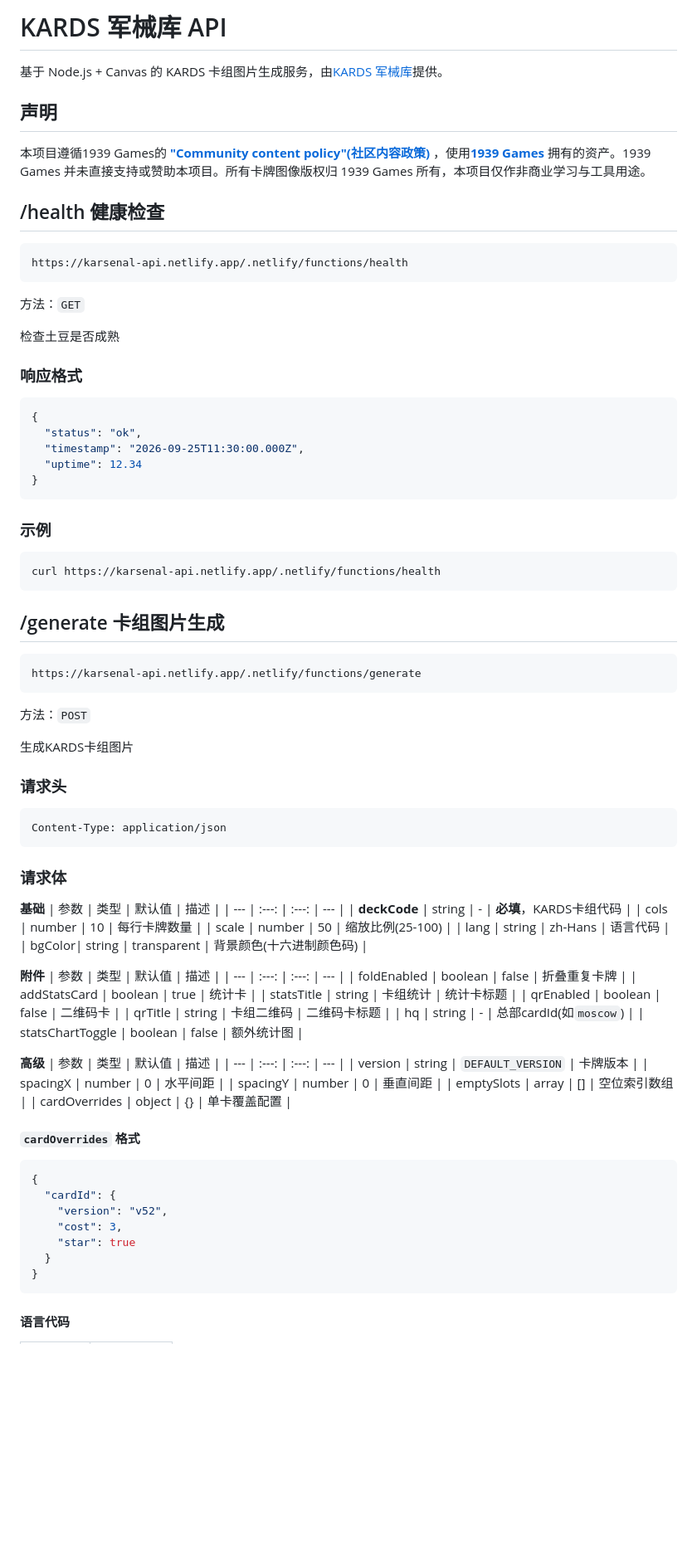
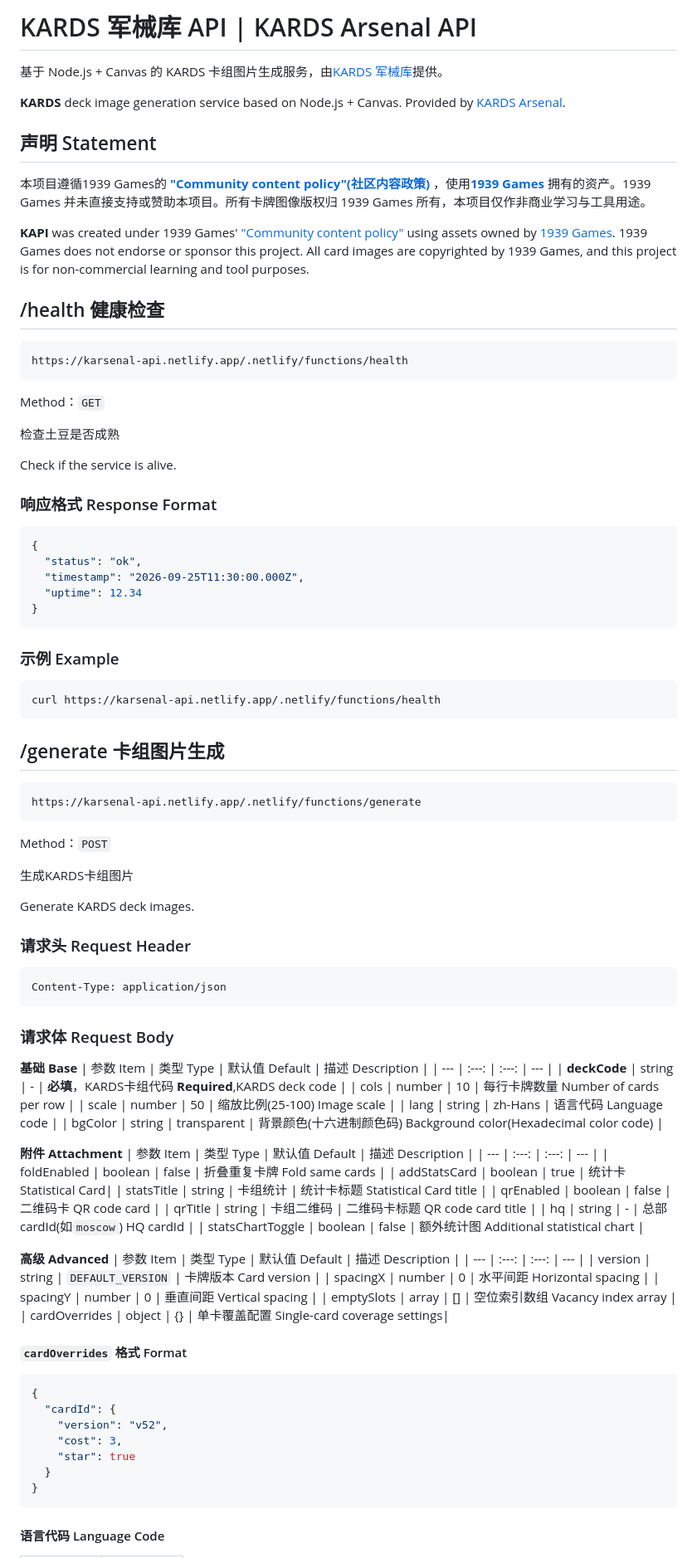
Before and after one commit to CraftSoul/kapi, a Markdown page: README.md, the part around one of its changes. Shown at 83% size. Rendered like a GitHub page; blank space fills up the shorter version.

````diff
--- a/README.md
+++ b/README.md
@@ -1,10 +1,14 @@
-# KARDS 军械库 API
+# KARDS 军械库 API | KARDS Arsenal API
 
 基于 Node.js + Canvas 的 KARDS 卡组图片生成服务，由[KARDS 军械库](https://github.com/CraftSoul/kards-image-tool)提供。
 
-## 声明
+**KARDS** deck image generation service based on Node.js + Canvas. Provided by [KARDS Arsenal](https://github.com/CraftSoul/kards-image-tool).
+
+## 声明 Statement
 
 本项目遵循1939 Games的 [**"Community content policy"(社区内容政策)**](https://support.kards.com/hc/en-us/articles/360027838532-KARDS-Community-License) ，使用[**1939 Games**](https://www.1939games.com/) 拥有的资产。1939 Games 并未直接支持或赞助本项目。所有卡牌图像版权归 1939 Games 所有，本项目仅作非商业学习与工具用途。
+
+**KAPI** was created under 1939 Games' ["Community content policy"](https://support.kards.com/hc/en-us/articles/360027838532-KARDS-Community-License) using assets owned by [1939 Games](https://www.1939games.com/). 1939 Games does not endorse or sponsor this project. All card images are copyrighted by 1939 Games, and this project is for non-commercial learning and tool purposes.
 
 ## /health 健康检查
 
@@ -12,11 +16,13 @@
 https://karsenal-api.netlify.app/.netlify/functions/health
 ```
 
-方法：`GET`
+Method：`GET`
 
 检查土豆是否成熟
 
-### 响应格式
+Check if the service is alive.
+
+### 响应格式 Response Format
 
 ```json
 {
@@ -26,7 +32,7 @@ https://karsenal-api.netlify.app/.netlify/functions/health
 }
 ```
 
-### 示例
+### 示例 Example
 
 ```bash
 curl https://karsenal-api.netlify.app/.netlify/functions/health
@@ -38,48 +44,50 @@ curl https://karsenal-api.netlify.app/.netlify/functions/health
 https://karsenal-api.netlify.app/.netlify/functions/generate
 ```
 
-方法：`POST`
+Method：`POST`
 
 生成KARDS卡组图片
 
-### 请求头
+Generate KARDS deck images.
+
+### 请求头 Request Header
 
 ```
 Content-Type: application/json
 ```
 
-### 请求体
+### 请求体 Request Body
 
-**基础**
-| 参数 | 类型 | 默认值 | 描述 |
+**基础 Base**
+| 参数 Item | 类型 Type | 默认值 Default | 描述 Description |
 | --- | :---: | :---: | --- |
-| **deckCode** | string | - | **必填**，KARDS卡组代码 |
-| cols | number | 10 | 每行卡牌数量 |
-| scale | number | 50 | 缩放比例(25-100) |
-| lang | string | zh-Hans | 语言代码 |
-| bgColor| string | transparent | 背景颜色(十六进制颜色码) |
+| **deckCode** | string | - | **必填**，KARDS卡组代码 **Required**,KARDS deck code |
+| cols | number | 10 | 每行卡牌数量 Number of cards per row |
+| scale | number | 50 | 缩放比例(25-100)  Image scale |
+| lang | string | zh-Hans | 语言代码 Language code |
+| bgColor | string | transparent | 背景颜色(十六进制颜色码) Background color(Hexadecimal color code) |
 
-**附件**
-| 参数 | 类型 | 默认值 | 描述 |
+**附件 Attachment**
+| 参数 Item | 类型 Type | 默认值 Default | 描述 Description |
 | --- | :---: | :---: | --- |
-| foldEnabled | boolean | false | 折叠重复卡牌 |
-| addStatsCard | boolean | true | 统计卡 |
-| statsTitle | string | 卡组统计 | 统计卡标题 |
-| qrEnabled | boolean | false | 二维码卡 |
-| qrTitle | string | 卡组二维码 | 二维码卡标题 |
-| hq | string | - | 总部cardId(如`moscow`) |
-| statsChartToggle | boolean | false | 额外统计图 |
+| foldEnabled | boolean | false | 折叠重复卡牌 Fold same cards |
+| addStatsCard | boolean | true | 统计卡 Statistical Card|
+| statsTitle | string | 卡组统计 | 统计卡标题 Statistical Card title |
+| qrEnabled | boolean | false | 二维码卡 QR code card |
+| qrTitle | string | 卡组二维码 | 二维码卡标题 QR code card title |
+| hq | string | - | 总部cardId(如`moscow`) HQ cardId |
+| statsChartToggle | boolean | false | 额外统计图 Additional statistical chart |
 
-**高级**
-| 参数 | 类型 | 默认值 | 描述 |
+**高级 Advanced**
+| 参数 Item | 类型 Type | 默认值 Default | 描述 Description |
 | --- | :---: | :---: | --- |
-| version | string | `DEFAULT_VERSION` | 卡牌版本 |
-| spacingX | number | 0 | 水平间距 |
-| spacingY | number | 0 | 垂直间距 |
-| emptySlots | array | [] | 空位索引数组 |
-| cardOverrides | object | {} | 单卡覆盖配置 |
+| version | string | `DEFAULT_VERSION` | 卡牌版本 Card version |
+| spacingX | number | 0 | 水平间距 Horizontal spacing |
+| spacingY | number | 0 | 垂直间距 Vertical spacing |
+| emptySlots | array | [] | 空位索引数组 Vacancy index array |
+| cardOverrides | object | {} | 单卡覆盖配置 Single-card coverage settings|
 
-#### `cardOverrides` 格式
+#### `cardOverrides` 格式 Format
 
 ```json
 {
@@ -90,5 +98,5 @@ Content-Type: application/json
   }
 }
 ```
-#### 语言代码
+#### 语言代码 Language Code
 
````
Also changed, not shown: other parts of README.md (+18 -16 lines).
